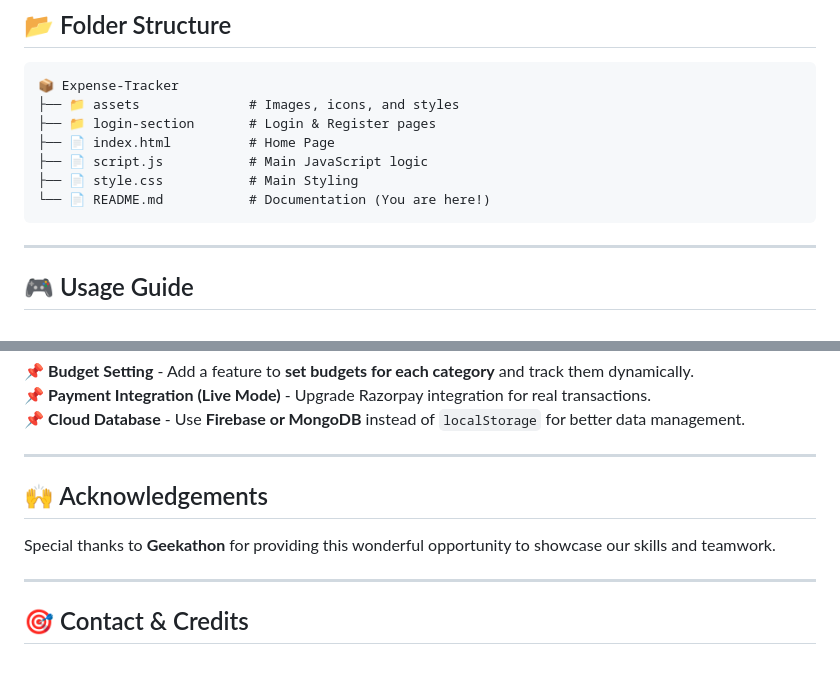
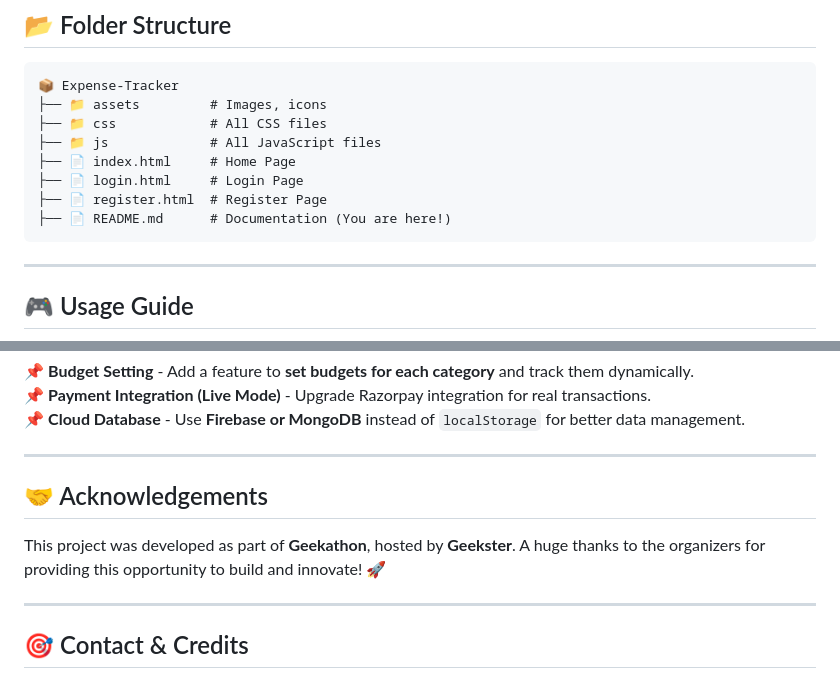
Before and after one commit to ENZ048/Expense-Tracker, a Markdown page: README.md, 2 parts joined by grey strips. GitHub-like rendering.

````diff
--- a/README.md
+++ b/README.md
@@ -64,12 +66,13 @@ This project was created during **Geekathon**, an innovative event by Geekster.
 
 ```
 📦 Expense-Tracker
-├── 📁 assets              # Images, icons, and styles
-├── 📁 login-section       # Login & Register pages
-├── 📄 index.html          # Home Page
-├── 📄 script.js           # Main JavaScript logic
-├── 📄 style.css           # Main Styling
-└── 📄 README.md           # Documentation (You are here!)
+├── 📁 assets         # Images, icons
+├── 📁 css            # All CSS files
+├── 📁 js             # All JavaScript files
+├── 📄 index.html     # Home Page
+├── 📄 login.html     # Login Page
+├── 📄 register.html  # Register Page
+├── 📄 README.md      # Documentation (You are here!)
 ```
 
 
@@ -111,8 +114,9 @@ This project was created during **Geekathon**, an innovative event by Geekster.
 
 ---
 
-## 🙌 Acknowledgements
-Special thanks to **Geekathon** for providing this wonderful opportunity to showcase our skills and teamwork.
+## 🤝 Acknowledgements
+This project was developed as part of **Geekathon**, hosted by **Geekster**. A huge thanks to the organizers for providing this opportunity to build and innovate! 🚀
+
 
 ---
 
````
Also changed, not shown: other parts of README.md (+6 -4 lines).
